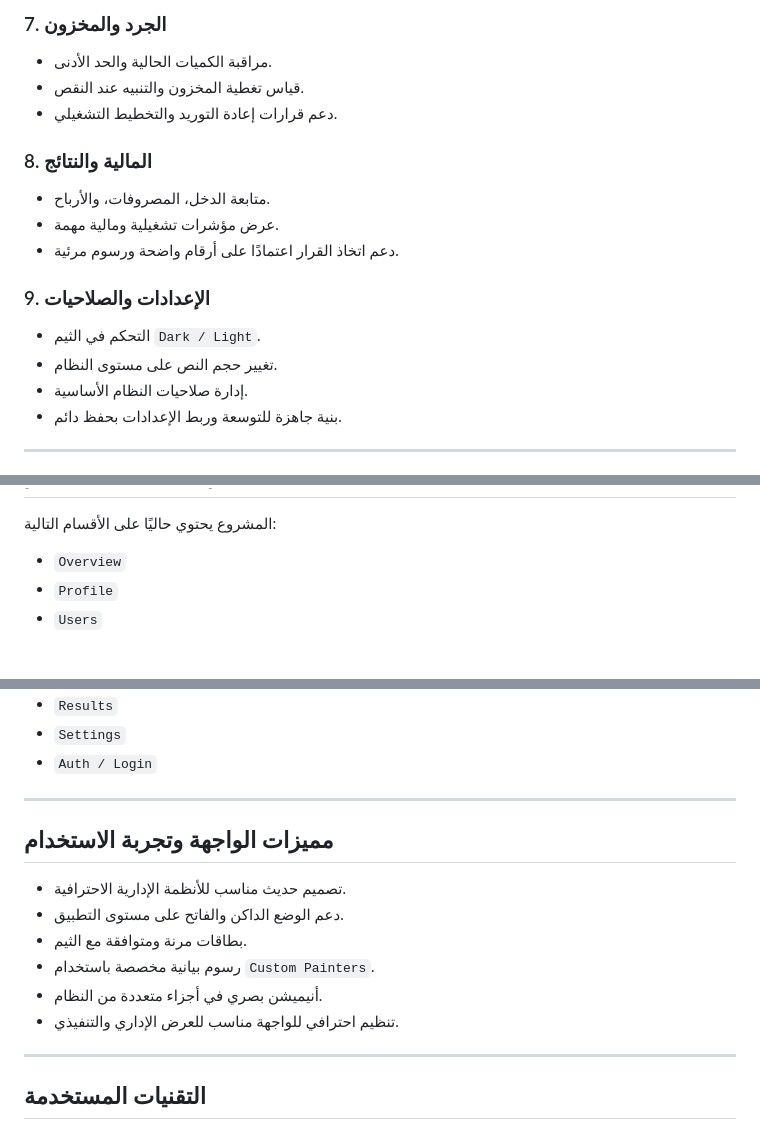
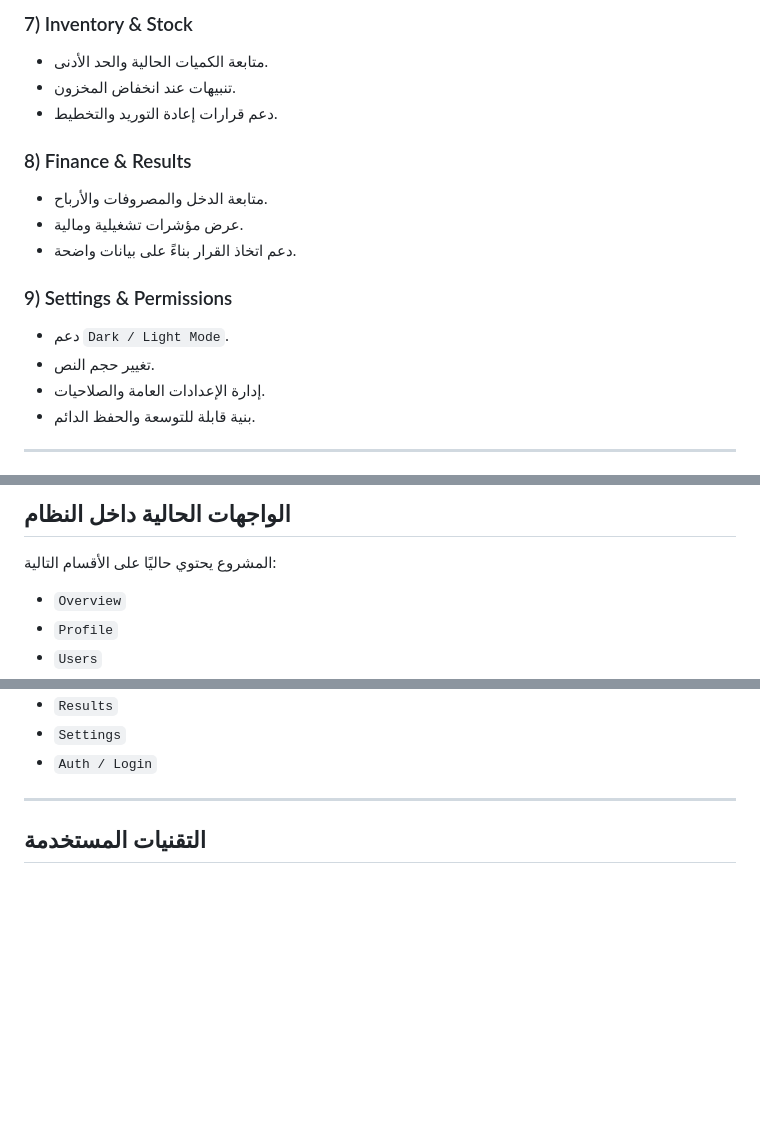
Before and after one commit to IbrahimElshishtawy/mazid, a Markdown page: README.md, 3 parts joined by grey strips. GitHub-like rendering; blank space fills up the shorter version.

```diff
--- a/README.md
+++ b/README.md
@@ -72,19 +82,19 @@
 
-### 7. الجرد والمخزون
-- مراقبة الكميات الحالية والحد الأدنى.
-- قياس تغطية المخزون والتنبيه عند النقص.
-- دعم قرارات إعادة التوريد والتخطيط التشغيلي.
+### 7) Inventory & Stock
+- متابعة الكميات الحالية والحد الأدنى.
+- تنبيهات عند انخفاض المخزون.
+- دعم قرارات إعادة التوريد والتخطيط.
 
-### 8. المالية والنتائج
-- متابعة الدخل، المصروفات، والأرباح.
-- عرض مؤشرات تشغيلية ومالية مهمة.
-- دعم اتخاذ القرار اعتمادًا على أرقام واضحة ورسوم مرئية.
+### 8) Finance & Results
+- متابعة الدخل والمصروفات والأرباح.
+- عرض مؤشرات تشغيلية ومالية.
+- دعم اتخاذ القرار بناءً على بيانات واضحة.
 
-### 9. الإعدادات والصلاحيات
-- التحكم في الثيم `Dark / Light`.
-- تغيير حجم النص على مستوى النظام.
-- إدارة صلاحيات النظام الأساسية.
-- بنية جاهزة للتوسعة وربط الإعدادات بحفظ دائم.
+### 9) Settings & Permissions
+- دعم `Dark / Light Mode`.
+- تغيير حجم النص.
+- إدارة الإعدادات العامة والصلاحيات.
+- بنية قابلة للتوسعة والحفظ الدائم.
 
 ---
 
@@ -92,3 +115,4 @@
+## الواجهات الحالية داخل النظام
 
 المشروع يحتوي حاليًا على الأقسام التالية:
 
@@ -103,17 +127,6 @@
 - `Results`
 - `Settings`
 - `Auth / Login`
-
----
-
-## مميزات الواجهة وتجربة الاستخدام
-
-- تصميم حديث مناسب للأنظمة الإدارية الاحترافية.
-- دعم الوضع الداكن والفاتح على مستوى التطبيق.
-- بطاقات مرنة ومتوافقة مع الثيم.
-- رسوم بيانية مخصصة باستخدام `Custom Painters`.
-- أنيميشن بصري في أجزاء متعددة من النظام.
-- تنظيم احترافي للواجهة مناسب للعرض الإداري والتنفيذي.
 
 ---
 
```
Also changed, not shown: other parts of README.md (+63 -40 lines).
